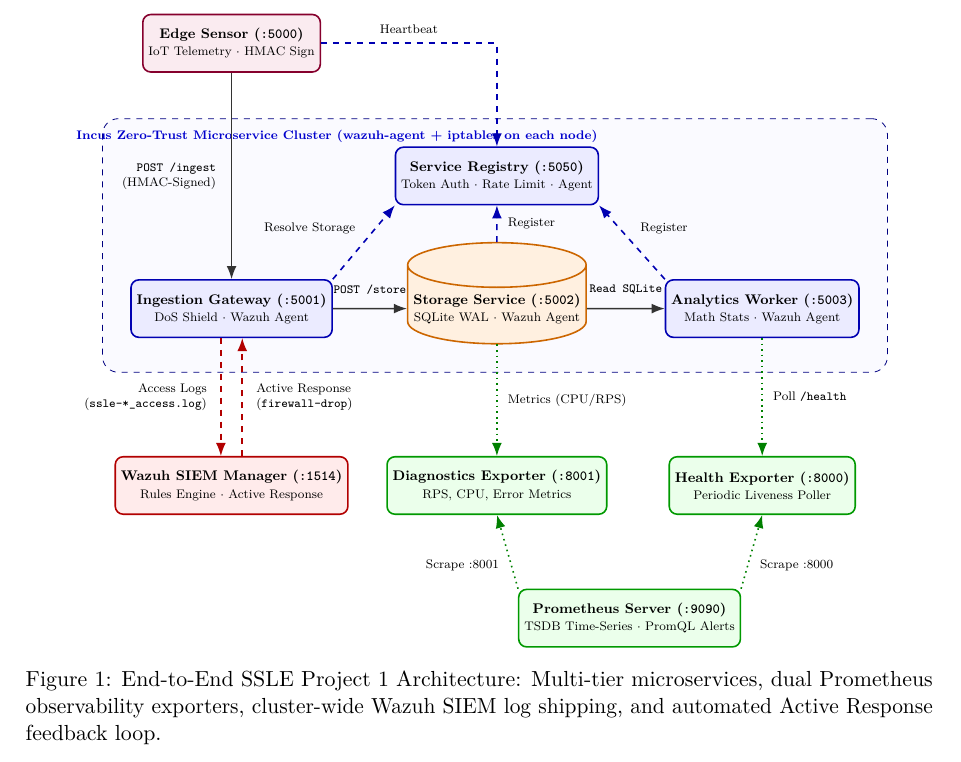
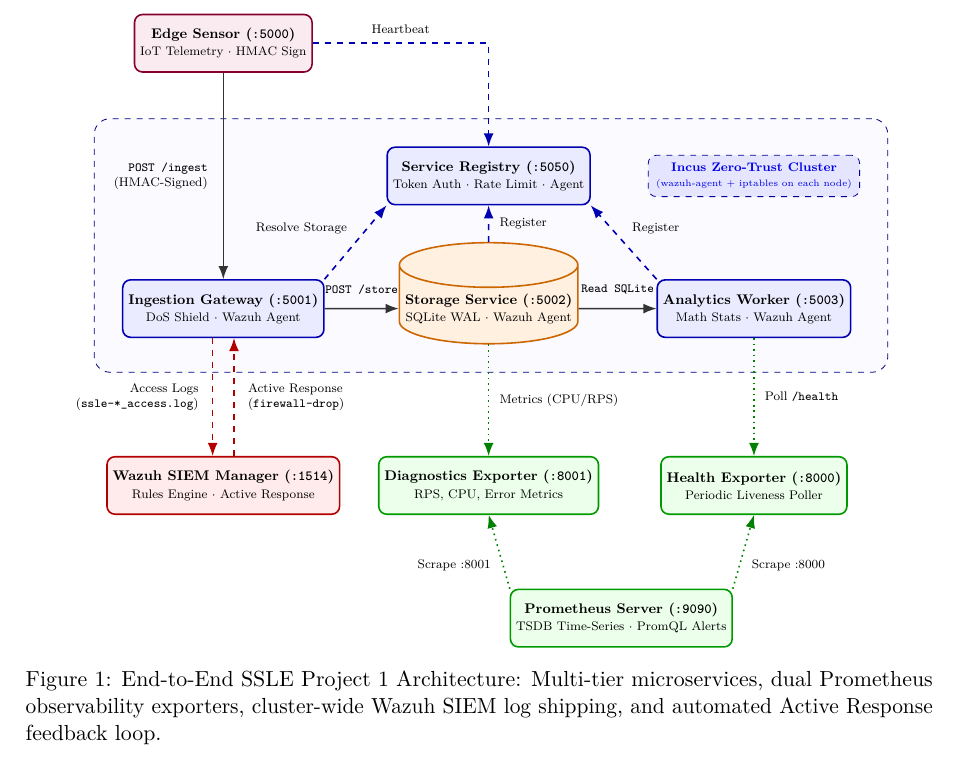
Before and after one commit to pedroMPMartins/SSLE_proj1, a LaTeX paper (report/main.tex, which reads report/sections/03_architecture.tex): part of page 8 of 24, cut so that both start at the same text. Compiled offline with pdfLaTeX.

Commit message:
Figure 1 has been perfected

```diff
--- a/report/sections/03_architecture.tex
+++ b/report/sections/03_architecture.tex
@@ -25,6 +25,9 @@
 % Registry centered above the pipeline
 \node[service, minimum width=4.5cm] (registry) at (7.5, 5.2) {Service Registry (\texttt{:5050})\\{\scriptsize\normalfont Token Auth $\cdot$ Rate Limit $\cdot$ Agent}};
 
+% Cluster Label Badge in the open top-right quadrant
+\node[draw=blue!60!black, fill=blue!10, rounded corners=4pt, dashed, align=center, font=\scriptsize\bfseries\color{blue!90!black}, inner sep=5pt] (cluster_label) at (13.5, 5.2) {Incus Zero-Trust Cluster\\{\normalfont\tiny(wazuh-agent + iptables on each node)}};
+
 % Core Pipeline Row (x = 1.5, 7.5, 13.5 -> 6.0cm generous spacing)
 \node[service] (ingest) at (1.5, 2.2) {Ingestion Gateway (\texttt{:5001})\\{\scriptsize\normalfont DoS Shield $\cdot$ Wazuh Agent}};
 
@@ -32,12 +35,11 @@
 
 \node[service] (analytics) at (13.5, 2.2) {Analytics Worker (\texttt{:5003})\\{\scriptsize\normalfont Math Stats $\cdot$ Wazuh Agent}};
 
-% Cluster Boundary box around Registry + Pipeline
+% Cluster Boundary box around Registry + Pipeline + Cluster Label
 \begin{scope}[on background layer]
 \node[draw=blue!50!black, dashed, fill=blue!2, rounded corners=8pt,
-      fit=(registry) (ingest) (storage) (analytics),
-      inner sep=14pt,
-      label={[anchor=north east, font=\scriptsize\bfseries\color{blue!80!black}, xshift=-12pt, yshift=-4pt]above right:Incus Zero-Trust Microservice Cluster (wazuh-agent + iptables on each node)}] (cluster) {};
+      fit=(registry) (cluster_label) (ingest) (storage) (analytics),
+      inner sep=14pt] (cluster) {};
 \end{scope}
 
 % ==================== LOWER: Security & Exporters ====================
```
Also changed, not shown: report/main.pdf.
